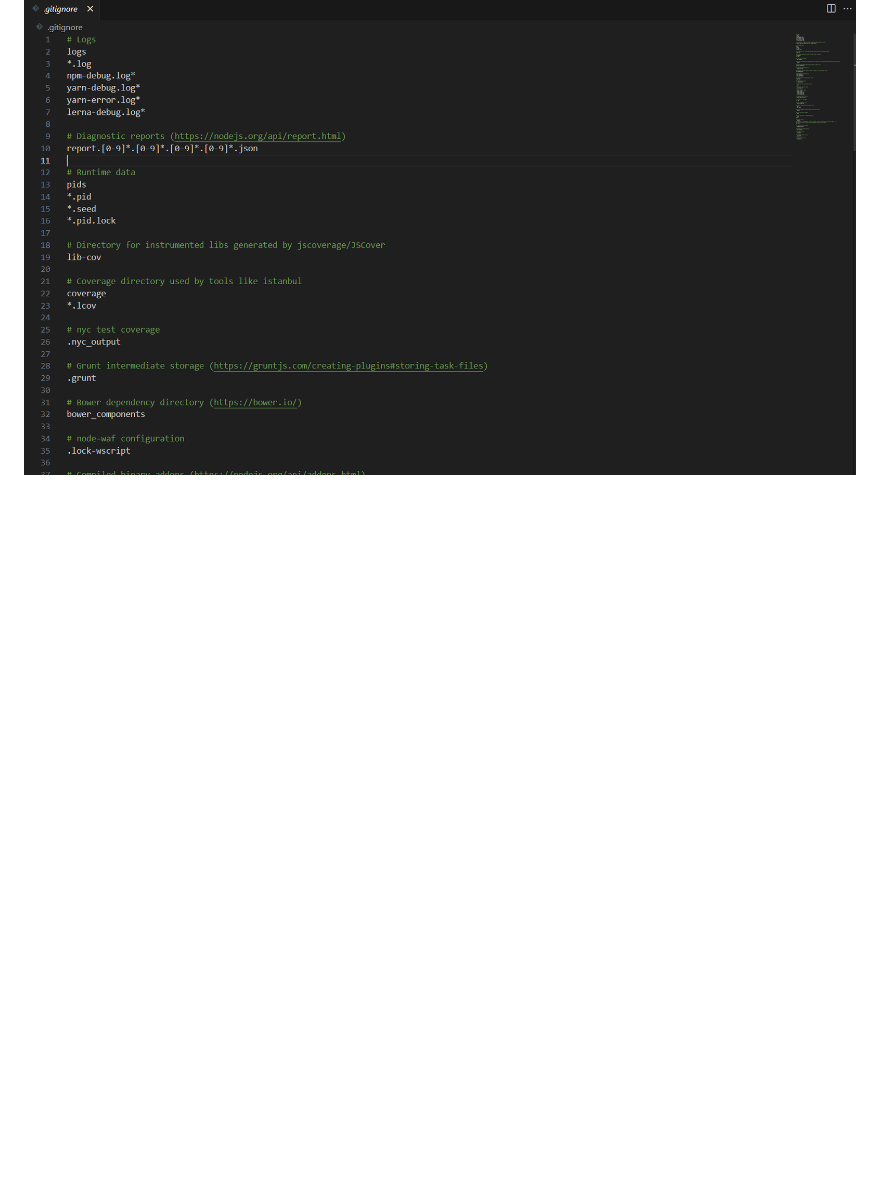
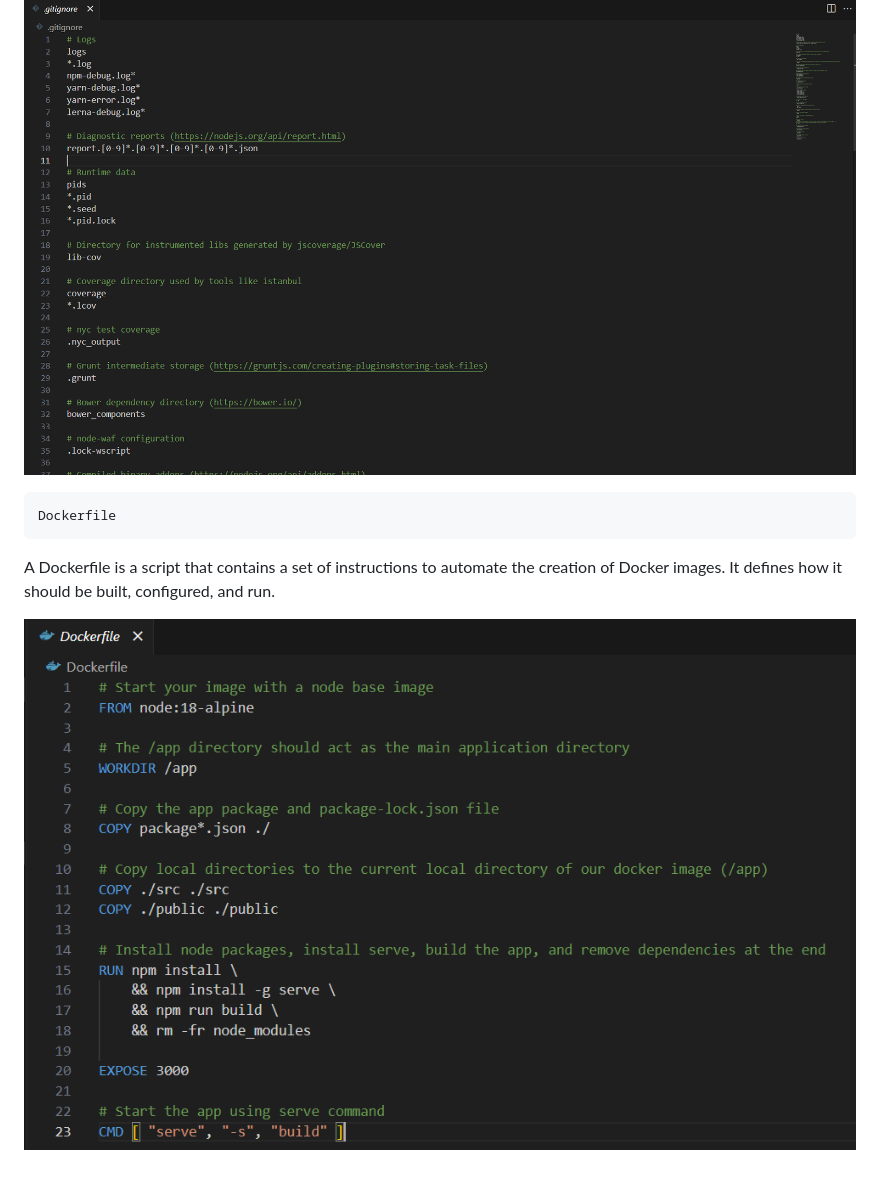
Before and after one commit to djamaldine-binali/Runtrack-Docker, a Markdown page: Job_02/readme.md, the part around the change. GitHub-like rendering; pictures changed too: Job_02/images/Dockerfile.png (added); blank space fills up the shorter version.

Commit message:
Adding text and image explaination for the "Dockerfile" file.

````diff
--- a/Job_02/readme.md
+++ b/Job_02/readme.md
@@ -43,3 +43,11 @@ It's a plain text file used by Docker to specify files and/or directories that s
  It can keep the repository clean by avoiding unnecessary files, Improves performance by skipping temporary/cache files.. Among other things.
 
  ![alt text](images/gitignore.png)
+
+ ```sh
+ Dockerfile
+ ```
+
+ A Dockerfile is a script that contains a set of instructions to automate the creation of Docker images. It defines how it should be built, configured, and run.
+
+ ![alt text](images/Dockerfile.png)
````
